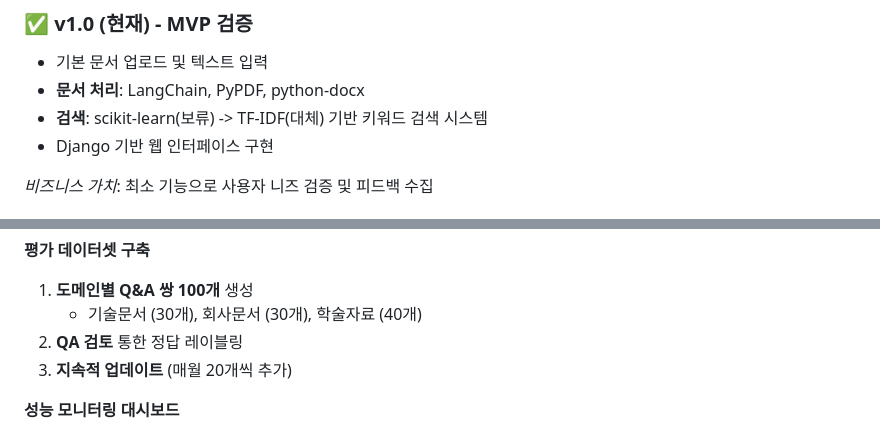
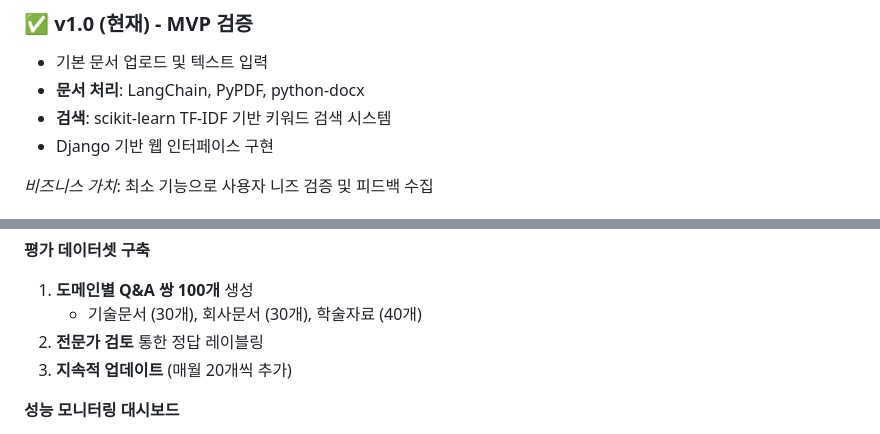
Before and after one commit to hyenaempress/Rag_std, a Markdown page: README.MD, 2 parts joined by grey strips. Drawn GitHub-style.

Commit message:
Update README.MD
기술스텍 자세히 정리

```diff
--- a/README.MD
+++ b/README.MD
@@ -127,7 +127,7 @@ django_rag_chatbot/
 ### ✅ v1.0 (현재) - MVP 검증
 - 기본 문서 업로드 및 텍스트 입력
 - **문서 처리**: LangChain, PyPDF, python-docx
-- **검색**: scikit-learn(보류) -> TF-IDF(대체) 기반 키워드 검색 시스템
+- **검색**: scikit-learn TF-IDF 기반 키워드 검색 시스템
 - Django 기반 웹 인터페이스 구현
 
 *비즈니스 가치*: 최소 기능으로 사용자 니즈 검증 및 피드백 수집
@@ -212,7 +212,7 @@ python manage.py load_test --concurrent_users=50 --duration=300s
 **평가 데이터셋 구축**
 1. **도메인별 Q&A 쌍 100개** 생성
    - 기술문서 (30개), 회사문서 (30개), 학술자료 (40개)
-2. **QA 검토** 통한 정답 레이블링
+2. **전문가 검토** 통한 정답 레이블링
 3. **지속적 업데이트** (매월 20개씩 추가)
 
 **성능 모니터링 대시보드**
```
